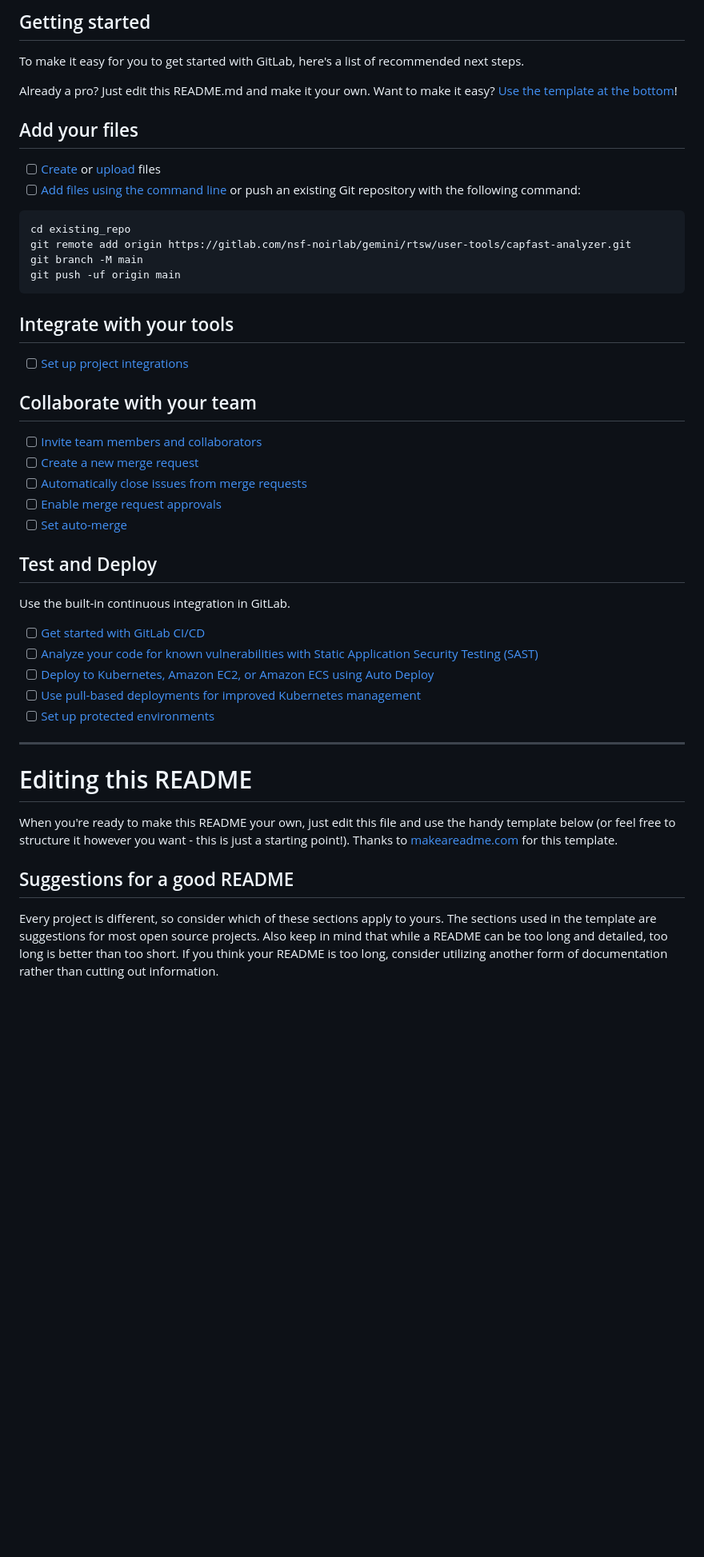
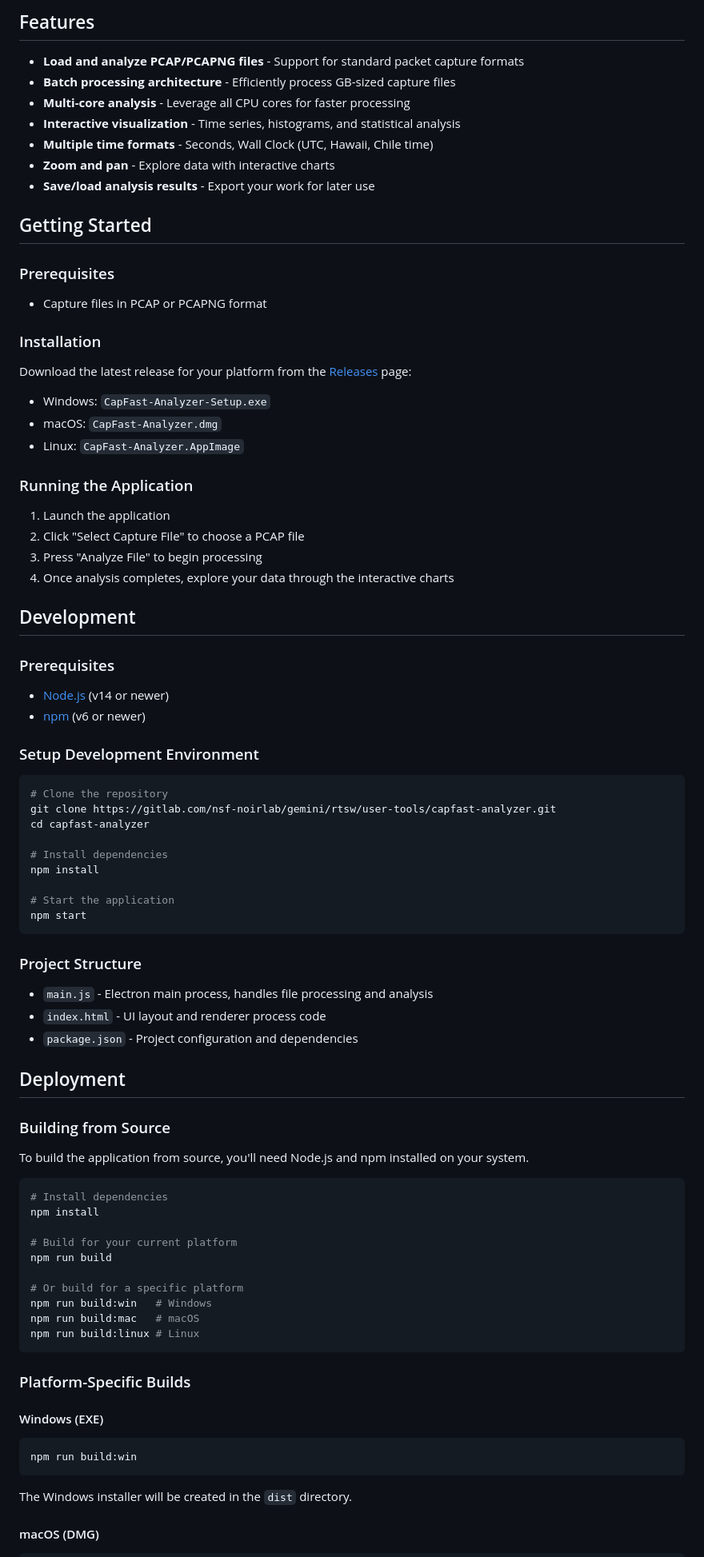
Before and after one commit to pparks291/capfast-analyzer, a Markdown page: README.md, the part around one of its changes. Shown at 80% size. Drawn GitHub-style; blank space fills up the shorter version.

Commit message:
Update README with proper project documentation

````diff
--- a/README.md
+++ b/README.md
@@ -4,51 +6,89 @@
 
-## Getting started
+## Features
 
-To make it easy for you to get started with GitLab, here's a list of recommended next steps.
+- **Load and analyze PCAP/PCAPNG files** - Support for standard packet capture formats
+- **Batch processing architecture** - Efficiently process GB-sized capture files
+- **Multi-core analysis** - Leverage all CPU cores for faster processing
+- **Interactive visualization** - Time series, histograms, and statistical analysis
+- **Multiple time formats** - Seconds, Wall Clock (UTC, Hawaii, Chile time)
+- **Zoom and pan** - Explore data with interactive charts
+- **Save/load analysis results** - Export your work for later use
 
-Already a pro? Just edit this README.md and make it your own. Want to make it easy? [Use the template at the bottom](#editing-this-readme)!
+## Getting Started
 
-## Add your files
+### Prerequisites
 
-- [ ] [Create](https://docs.gitlab.com/ee/user/project/repository/web_editor.html#create-a-file) or [upload](https://docs.gitlab.com/ee/user/project/repository/web_editor.html#upload-a-file) files
-- [ ] [Add files using the command line](https://docs.gitlab.com/topics/git/add_files/#add-files-to-a-git-repository) or push an existing Git repository with the following command:
+- Capture files in PCAP or PCAPNG format
 
-```
-cd existing_repo
-git remote add origin https://gitlab.com/nsf-noirlab/gemini/rtsw/user-tools/capfast-analyzer.git
-git branch -M main
-git push -uf origin main
+### Installation
+
+Download the latest release for your platform from the [Releases](https://gitlab.com/nsf-noirlab/gemini/rtsw/user-tools/capfast-analyzer/-/releases) page:
+
+- Windows: `CapFast-Analyzer-Setup.exe`
+- macOS: `CapFast-Analyzer.dmg`
+- Linux: `CapFast-Analyzer.AppImage`
+
+### Running the Application
+
+1. Launch the application
+2. Click "Select Capture File" to choose a PCAP file
+3. Press "Analyze File" to begin processing
+4. Once analysis completes, explore your data through the interactive charts
+
+## Development
+
+### Prerequisites
+
+- [Node.js](https://nodejs.org/) (v14 or newer)
+- [npm](https://www.npmjs.com/) (v6 or newer)
+
+### Setup Development Environment
+
+```bash
+# Clone the repository
+git clone https://gitlab.com/nsf-noirlab/gemini/rtsw/user-tools/capfast-analyzer.git
+cd capfast-analyzer
+
+# Install dependencies
+npm install
+
+# Start the application
+npm start
 ```
 
-## Integrate with your tools
+### Project Structure
 
-- [ ] [Set up project integrations](https://gitlab.com/nsf-noirlab/gemini/rtsw/user-tools/capfast-analyzer/-/settings/integrations)
+- `main.js` - Electron main process, handles file processing and analysis
+- `index.html` - UI layout and renderer process code
+- `package.json` - Project configuration and dependencies
 
-## Collaborate with your team
+## Deployment
 
-- [ ] [Invite team members and collaborators](https://docs.gitlab.com/ee/user/project/members/)
-- [ ] [Create a new merge request](https://docs.gitlab.com/ee/user/project/merge_requests/creating_merge_requests.html)
-- [ ] [Automatically close issues from merge requests](https://docs.gitlab.com/ee/user/project/issues/managing_issues.html#closing-issues-automatically)
-- [ ] [Enable merge request approvals](https://docs.gitlab.com/ee/user/project/merge_requests/approvals/)
-- [ ] [Set auto-merge](https://docs.gitlab.com/user/project/merge_requests/auto_merge/)
+### Building from Source
 
-## Test and Deploy
+To build the application from source, you'll need Node.js and npm installed on your system.
 
-Use the built-in continuous integration in GitLab.
+```bash
+# Install dependencies
+npm install
 
-- [ ] [Get started with GitLab CI/CD](https://docs.gitlab.com/ee/ci/quick_start/)
-- [ ] [Analyze your code for known vulnerabilities with Static Application Security Testing (SAST)](https://docs.gitlab.com/ee/user/application_security/sast/)
-- [ ] [Deploy to Kubernetes, Amazon EC2, or Amazon ECS using Auto Deploy](https://docs.gitlab.com/ee/topics/autodevops/requirements.html)
-- [ ] [Use pull-based deployments for improved Kubernetes management](https://docs.gitlab.com/ee/user/clusters/agent/)
-- [ ] [Set up protected environments](https://docs.gitlab.com/ee/ci/environments/protected_environments.html)
+# Build for your current platform
+npm run build
 
-***
+# Or build for a specific platform
+npm run build:win   # Windows
+npm run build:mac   # macOS
+npm run build:linux # Linux
+```
 
-# Editing this README
+### Platform-Specific Builds
 
-When you're ready to make this README your own, just edit this file and use the handy template below (or feel free to structure it however you want - this is just a starting point!). Thanks to [makeareadme.com](https://www.makeareadme.com/) for this template.
+#### Windows (EXE)
 
-## Suggestions for a good README
+```bash
+npm run build:win
+```
+The Windows installer will be created in the `dist` directory.
 
-Every project is different, so consider which of these sections apply to yours. The sections used in the template are suggestions for most open source projects. Also keep in mind that while a README can be too long and detailed, too long is better than too short. If you think your README is too long, consider utilizing another form of documentation rather than cutting out information.
+#### macOS (DMG)
 
````
Also changed, not shown: other parts of README.md (+22 -30 lines).
